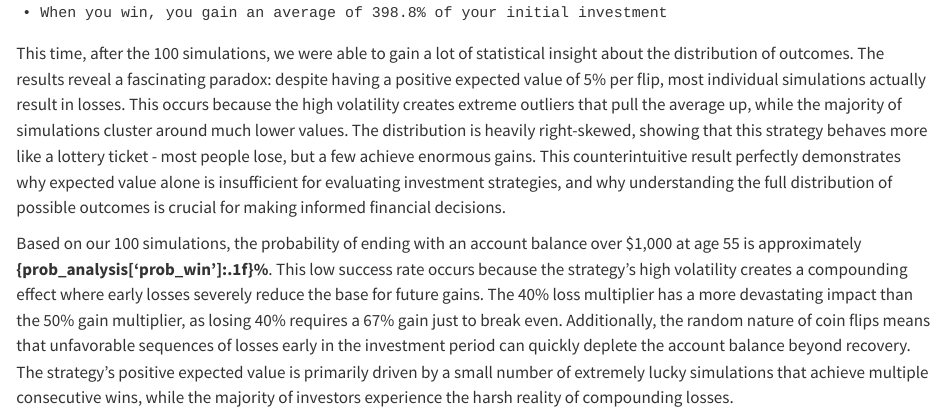
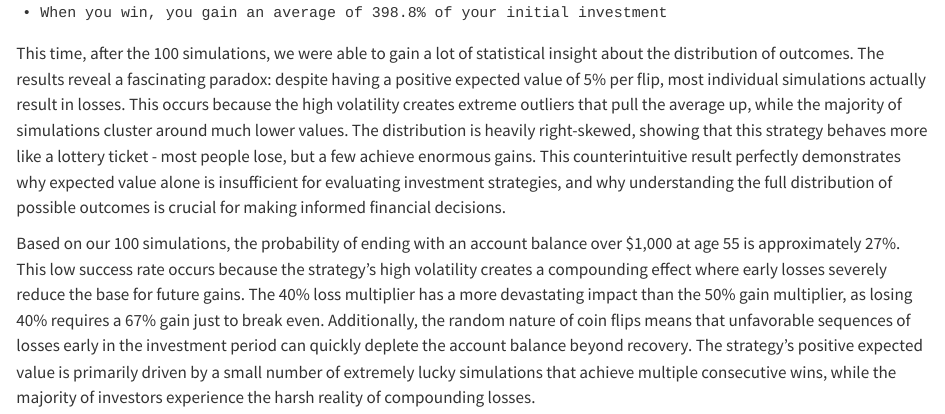
Before and after one commit to nicktags-gif/simulationChallenge, a Quarto document (index.qmd): the page in a window 1100 px wide, from 7640 px down. Rendered offline with R 4.5, knitr and Pandoc in place of Quarto, with nearby package versions; long lines of code are wrapped.

Commit message:
changing format issue

```diff
--- a/index.qmd
+++ b/index.qmd
@@ -863,4 +863,4 @@ print(f"• When you win, you gain an average of {prob_analysis['avg_gain_pct']:
 This time, after the 100 simulations, we were able to gain a lot of statistical insight about the distribution of outcomes. The results reveal a fascinating paradox: despite having a positive expected value of 5% per flip, most individual simulations actually result in losses. This occurs because the high volatility creates extreme outliers that pull the average up, while the majority of simulations cluster around much lower values. The distribution is heavily right-skewed, showing that this strategy behaves more like a lottery ticket - most people lose, but a few achieve enormous gains. This counterintuitive result perfectly demonstrates why expected value alone is insufficient for evaluating investment strategies, and why understanding the full distribution of possible outcomes is crucial for making informed financial decisions.
 
 
-Based on our 100 simulations, the probability of ending with an account balance over $1,000 at age 55 is approximately **{prob_analysis['prob_win']:.1f}%**. This low success rate occurs because the strategy's high volatility creates a compounding effect where early losses severely reduce the base for future gains. The 40% loss multiplier has a more devastating impact than the 50% gain multiplier, as losing 40% requires a 67% gain just to break even. Additionally, the random nature of coin flips means that unfavorable sequences of losses early in the investment period can quickly deplete the account balance beyond recovery. The strategy's positive expected value is primarily driven by a small number of extremely lucky simulations that achieve multiple consecutive wins, while the majority of investors experience the harsh reality of compounding losses.
+Based on our 100 simulations, the probability of ending with an account balance over $1,000 at age 55 is approximately 27%. This low success rate occurs because the strategy's high volatility creates a compounding effect where early losses severely reduce the base for future gains. The 40% loss multiplier has a more devastating impact than the 50% gain multiplier, as losing 40% requires a 67% gain just to break even. Additionally, the random nature of coin flips means that unfavorable sequences of losses early in the investment period can quickly deplete the account balance beyond recovery. The strategy's positive expected value is primarily driven by a small number of extremely lucky simulations that achieve multiple consecutive wins, while the majority of investors experience the harsh reality of compounding losses.
```
